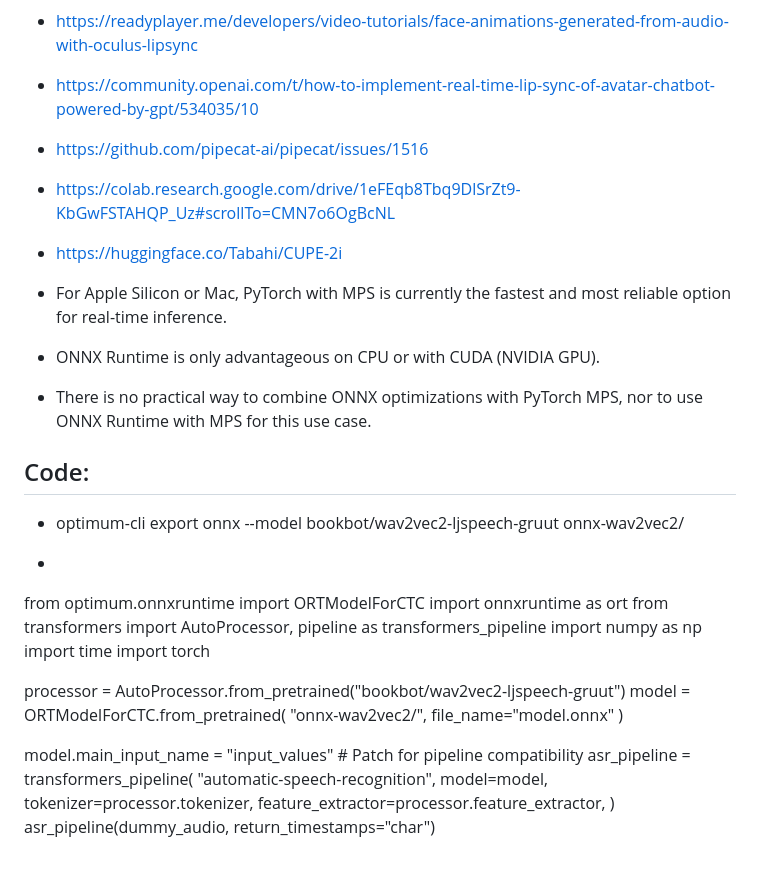
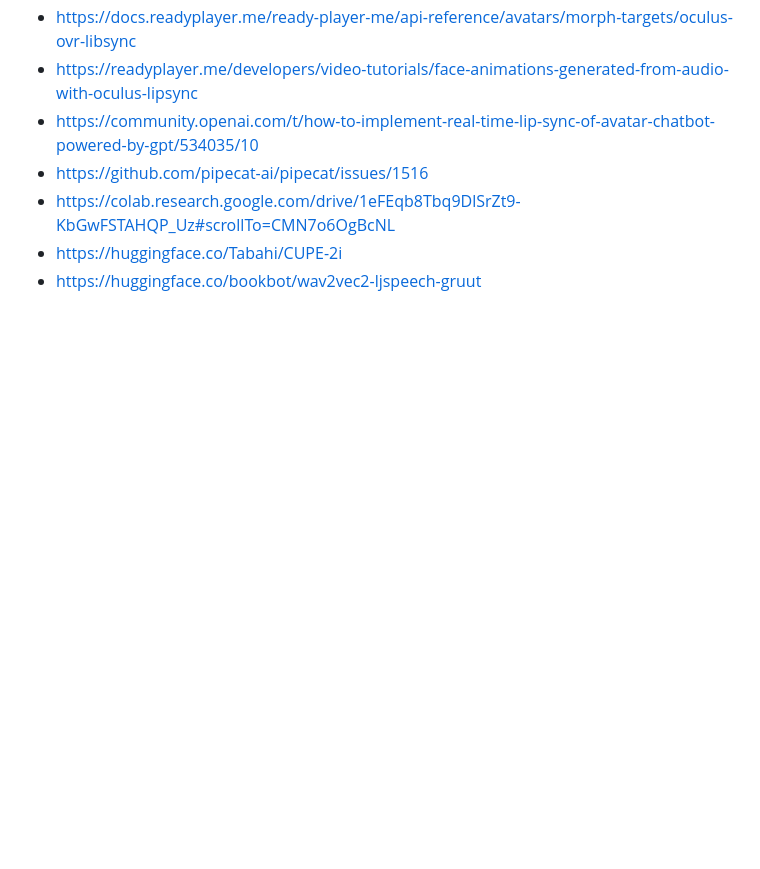
Before and after one commit to sensein/riverst, a Markdown page: notes/lip_sync.md, the part around the change. GitHub-like rendering; blank space fills up the shorter version.

```diff
--- a/notes/lip_sync.md
+++ b/notes/lip_sync.md
@@ -20,35 +20,4 @@
 - https://github.com/pipecat-ai/pipecat/issues/1516
 - https://colab.research.google.com/drive/1eFEqb8Tbq9DlSrZt9-KbGwFSTAHQP_Uz#scrollTo=CMN7o6OgBcNL
 - https://huggingface.co/Tabahi/CUPE-2i
-
-- For Apple Silicon or Mac, PyTorch with MPS is currently the fastest and most reliable option for real-time inference.
-- ONNX Runtime is only advantageous on CPU or with CUDA (NVIDIA GPU).
-- There is no practical way to combine ONNX optimizations with PyTorch MPS, nor to use ONNX Runtime with MPS for this use case.
-
-## Code:
-
-- optimum-cli export onnx --model bookbot/wav2vec2-ljspeech-gruut onnx-wav2vec2/
-
--
-
-from optimum.onnxruntime import ORTModelForCTC
-import onnxruntime as ort
-from transformers import AutoProcessor, pipeline as transformers_pipeline
-import numpy as np
-import time
-import torch
-
-processor = AutoProcessor.from_pretrained("bookbot/wav2vec2-ljspeech-gruut")
-model = ORTModelForCTC.from_pretrained(
-    "onnx-wav2vec2/",
-    file_name="model.onnx"
-)
-
-model.main_input_name = "input_values" # Patch for pipeline compatibility
-asr_pipeline = transformers_pipeline(
-    "automatic-speech-recognition",
-    model=model,
-    tokenizer=processor.tokenizer,
-    feature_extractor=processor.feature_extractor,
-)
-asr_pipeline(dummy_audio, return_timestamps="char")
+- https://huggingface.co/bookbot/wav2vec2-ljspeech-gruut
```
Also changed, not shown: README.md (+88 -24 lines), public/automated_audio_analysis.png (added), public/fabio_says_hi.png (added), public/session_summary_example.png (added), 5 other files.
